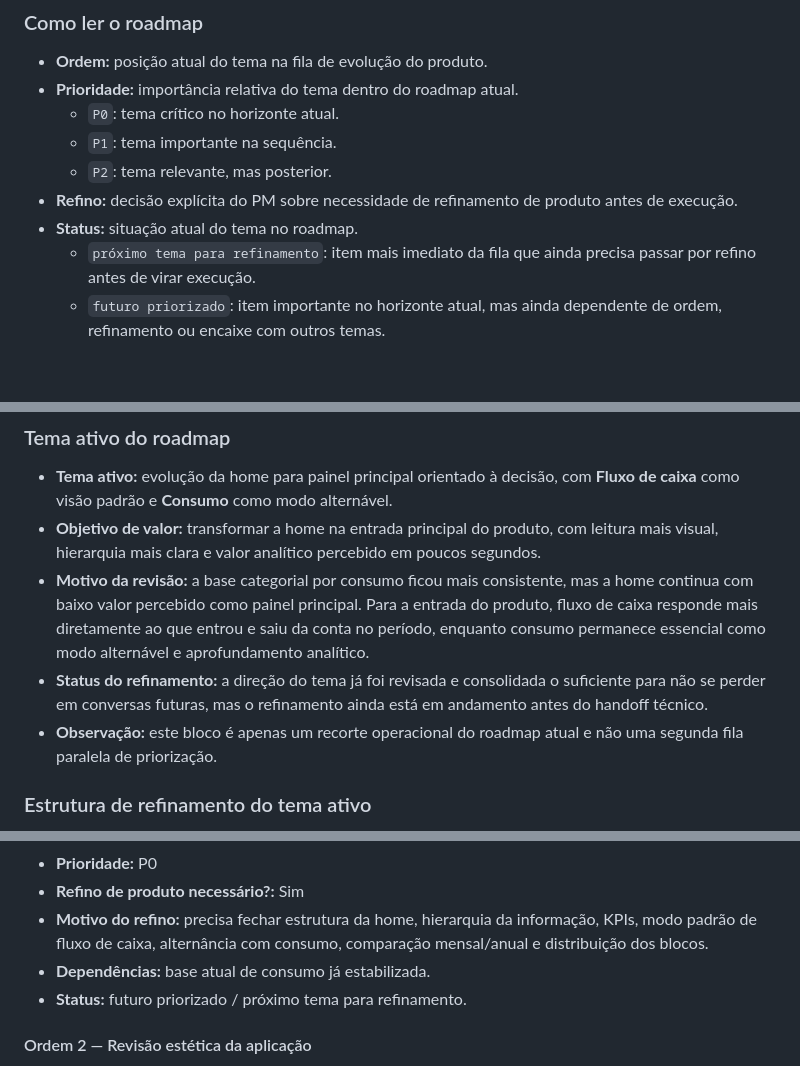
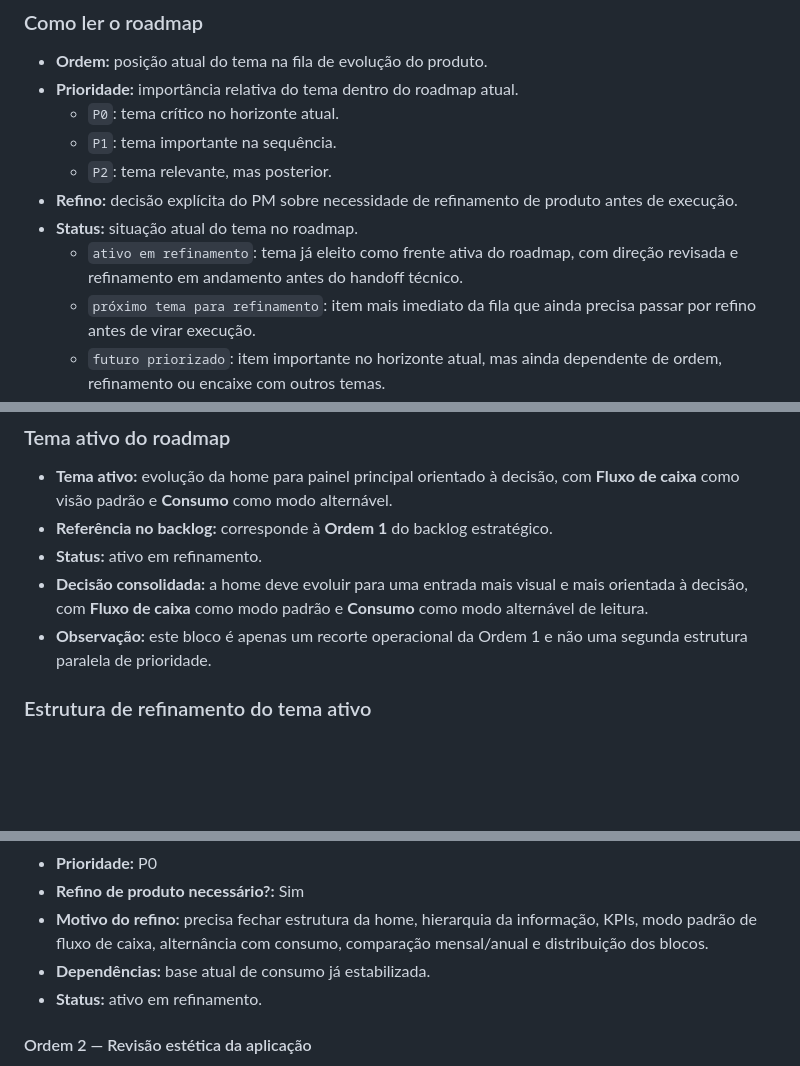
Before and after one commit to eduardokauer/finance_control, a Markdown page: docs/project_context.md, 3 parts joined by grey strips. Drawn GitHub-style; blank space fills up the shorter version.

Commit message:
clean roadmap and pm workflow doc hygiene

```diff
--- a/docs/project_context.md
+++ b/docs/project_context.md
@@ -228,6 +228,7 @@ Esta lista cobre capacidades que já existem, mas ainda dependem de maturação,
   - `P2`: tema relevante, mas posterior.
 - **Refino:** decisão explícita do PM sobre necessidade de refinamento de produto antes de execução.
 - **Status:** situação atual do tema no roadmap.
+  - `ativo em refinamento`: tema já eleito como frente ativa do roadmap, com direção revisada e refinamento em andamento antes do handoff técnico.
   - `próximo tema para refinamento`: item mais imediato da fila que ainda precisa passar por refino antes de virar execução.
   - `futuro priorizado`: item importante no horizonte atual, mas ainda dependente de ordem, refinamento ou encaixe com outros temas.
   - `pronto para execução`: item com direção já suficiente e dependências principais atendidas.
@@ -253,10 +254,10 @@ Esta lista cobre capacidades que já existem, mas ainda dependem de maturação,
 ### Tema ativo do roadmap
 
 - **Tema ativo:** evolução da home para painel principal orientado à decisão, com **Fluxo de caixa** como visão padrão e **Consumo** como modo alternável.
-- **Objetivo de valor:** transformar a home na entrada principal do produto, com leitura mais visual, hierarquia mais clara e valor analítico percebido em poucos segundos.
-- **Motivo da revisão:** a base categorial por consumo ficou mais consistente, mas a home continua com baixo valor percebido como painel principal. Para a entrada do produto, fluxo de caixa responde mais diretamente ao que entrou e saiu da conta no período, enquanto consumo permanece essencial como modo alternável e aprofundamento analítico.
-- **Status do refinamento:** a direção do tema já foi revisada e consolidada o suficiente para não se perder em conversas futuras, mas o refinamento ainda está em andamento antes do handoff técnico.
-- **Observação:** este bloco é apenas um recorte operacional do roadmap atual e não uma segunda fila paralela de priorização.
+- **Referência no backlog:** corresponde à **Ordem 1** do backlog estratégico.
+- **Status:** ativo em refinamento.
+- **Decisão consolidada:** a home deve evoluir para uma entrada mais visual e mais orientada à decisão, com **Fluxo de caixa** como modo padrão e **Consumo** como modo alternável de leitura.
+- **Observação:** este bloco é apenas um recorte operacional da Ordem 1 e não uma segunda estrutura paralela de prioridade.
 
 ### Estrutura de refinamento do tema ativo
 
@@ -295,7 +296,7 @@ Esta lista cobre capacidades que já existem, mas ainda dependem de maturação,
 - **Refino de produto necessário?:** Sim
 - **Motivo do refino:** precisa fechar estrutura da home, hierarquia da informação, KPIs, modo padrão de fluxo de caixa, alternância com consumo, comparação mensal/anual e distribuição dos blocos.
 - **Dependências:** base atual de consumo já estabilizada.
-- **Status:** futuro priorizado / próximo tema para refinamento.
+- **Status:** ativo em refinamento.
 
 #### Ordem 2 — Revisão estética da aplicação
 
```
Also changed, not shown: docs/pm_workflow.md (+8 -8 lines).
